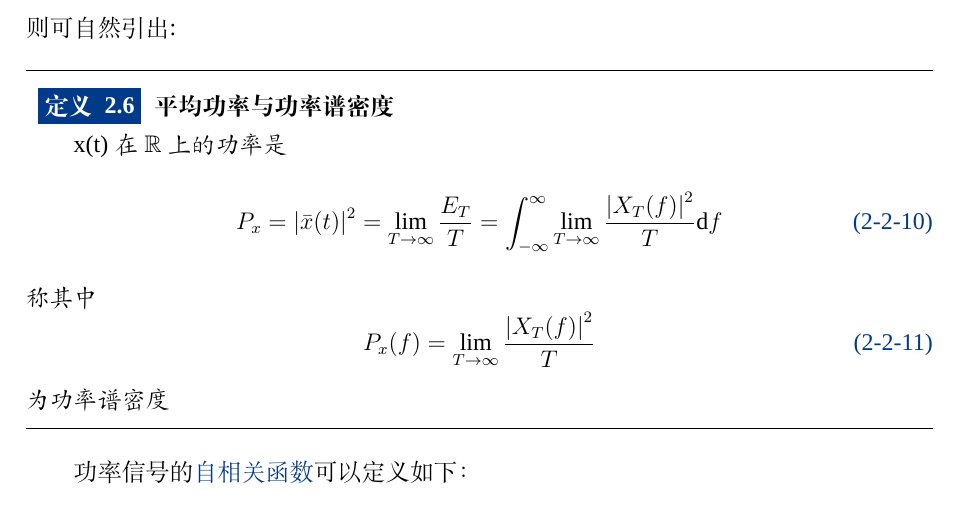
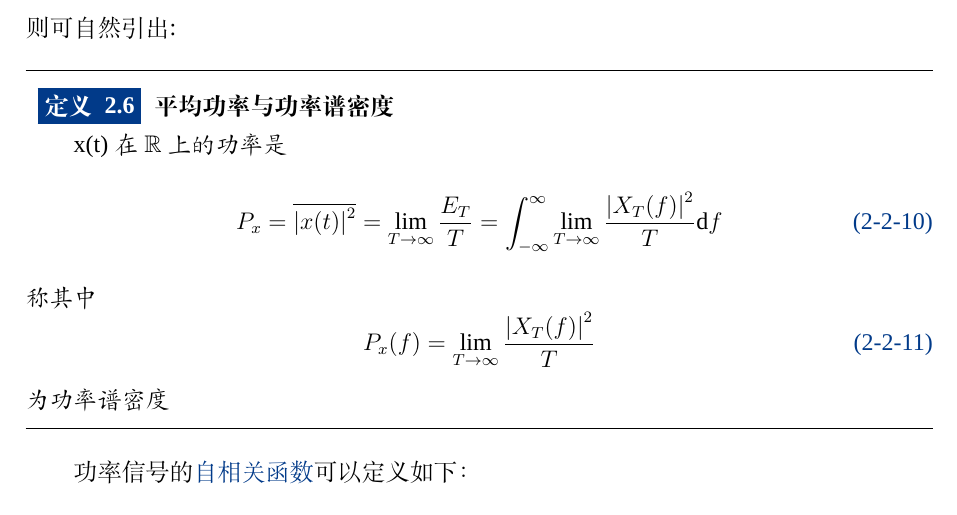
Before and after one commit to phydx0803/BuptPoCNoteBook, a LaTeX document (PoC.tex, which reads body/ChapterII.tex): part of page 9 of 32, cut so that both start at the same text. Compiled offline with XeLaTeX; a missing font is replaced by an installed copy or a similar font.

Commit message:
Update ChapterII.tex

```diff
--- a/body/ChapterII.tex
+++ b/body/ChapterII.tex
@@ -165,7 +165,7 @@
     \begin{mydef}{平均功率与功率谱密度}
         x(t)在$\mathbb{R}$上的功率是
         \begin{equation}
-            P_x=\abs{\bar x(t)}^2=\lim_{T\to\infty}\frac{E_T}{T}=\int_{-\infty}^{\infty}\lim_{T\to\infty}\frac{\abs{X_T(f)}^2}{T}\dif f
+            P_x=\overline{\abs{x(t)}^2}=\lim_{T\to\infty}\frac{E_T}{T}=\int_{-\infty}^{\infty}\lim_{T\to\infty}\frac{\abs{X_T(f)}^2}{T}\dif f
         \end{equation}
         称其中
         \begin{equation}
```
